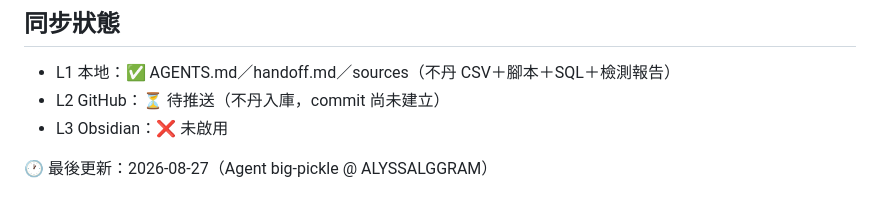
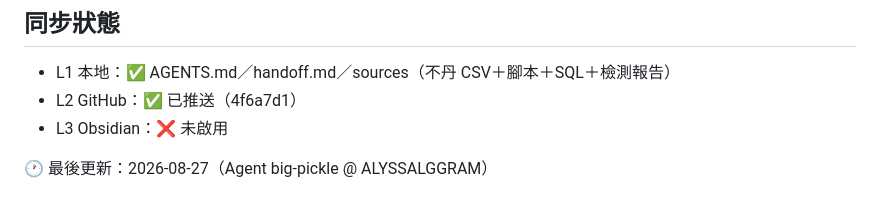
Before and after one commit to dream23-byte/taiwan-historical-sources, a Markdown page: handoff.md, the part around the change. Rendered like a GitHub page.

Commit message:
docs: handoff 同步狀態更新（L2 已推送 4f6a7d1）

```diff
--- a/handoff.md
+++ b/handoff.md
@@ -60,7 +60,7 @@
 
 ## 同步狀態
 - L1 本地：✅ AGENTS.md／handoff.md／sources（不丹 CSV＋腳本＋SQL＋檢測報告）
-- L2 GitHub：⏳ 待推送（不丹入庫，commit 尚未建立）
+- L2 GitHub：✅ 已推送（4f6a7d1）
 - L3 Obsidian：❌ 未啟用
 
 🕐 最後更新：2026-08-27（Agent big-pickle @ ALYSSALGGRAM）
```
